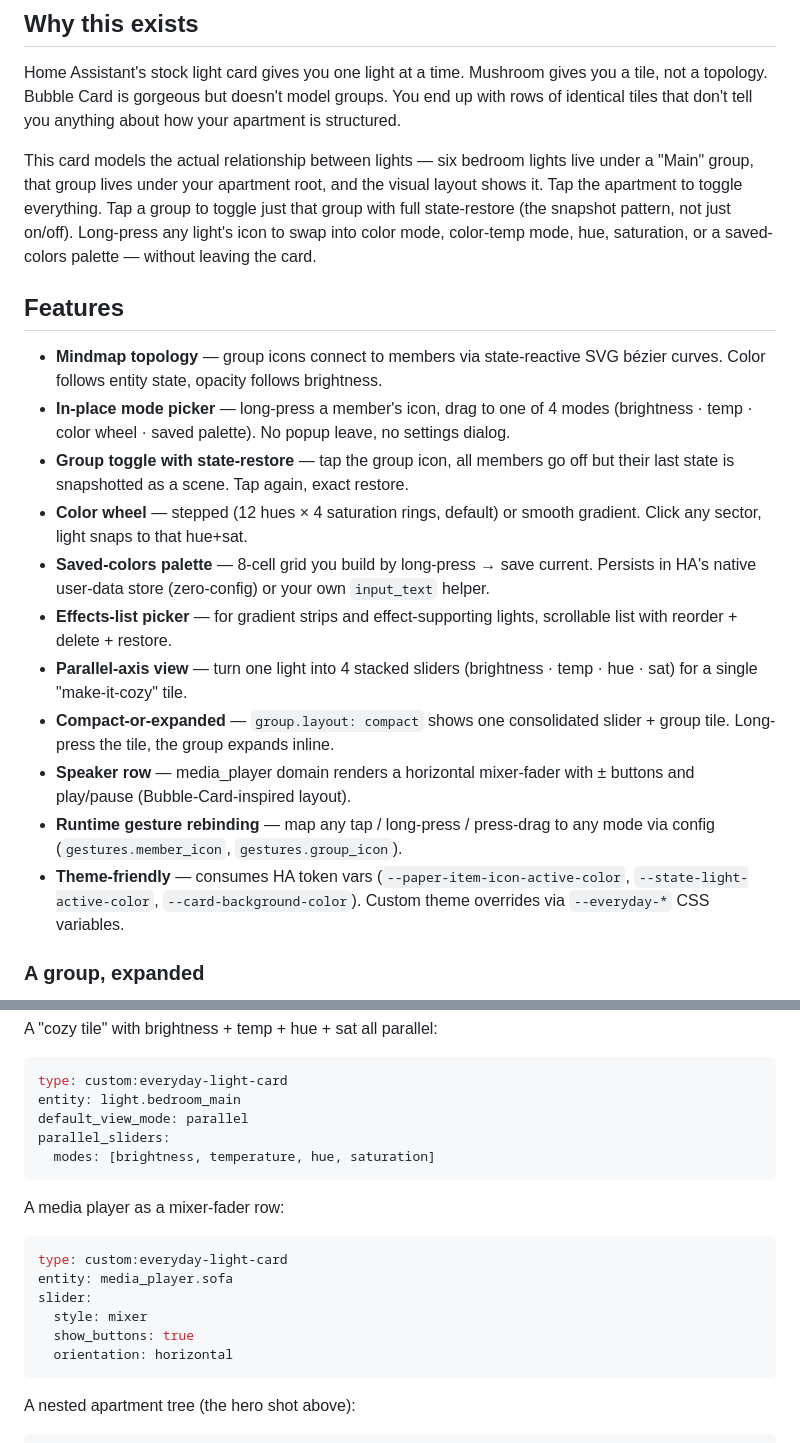
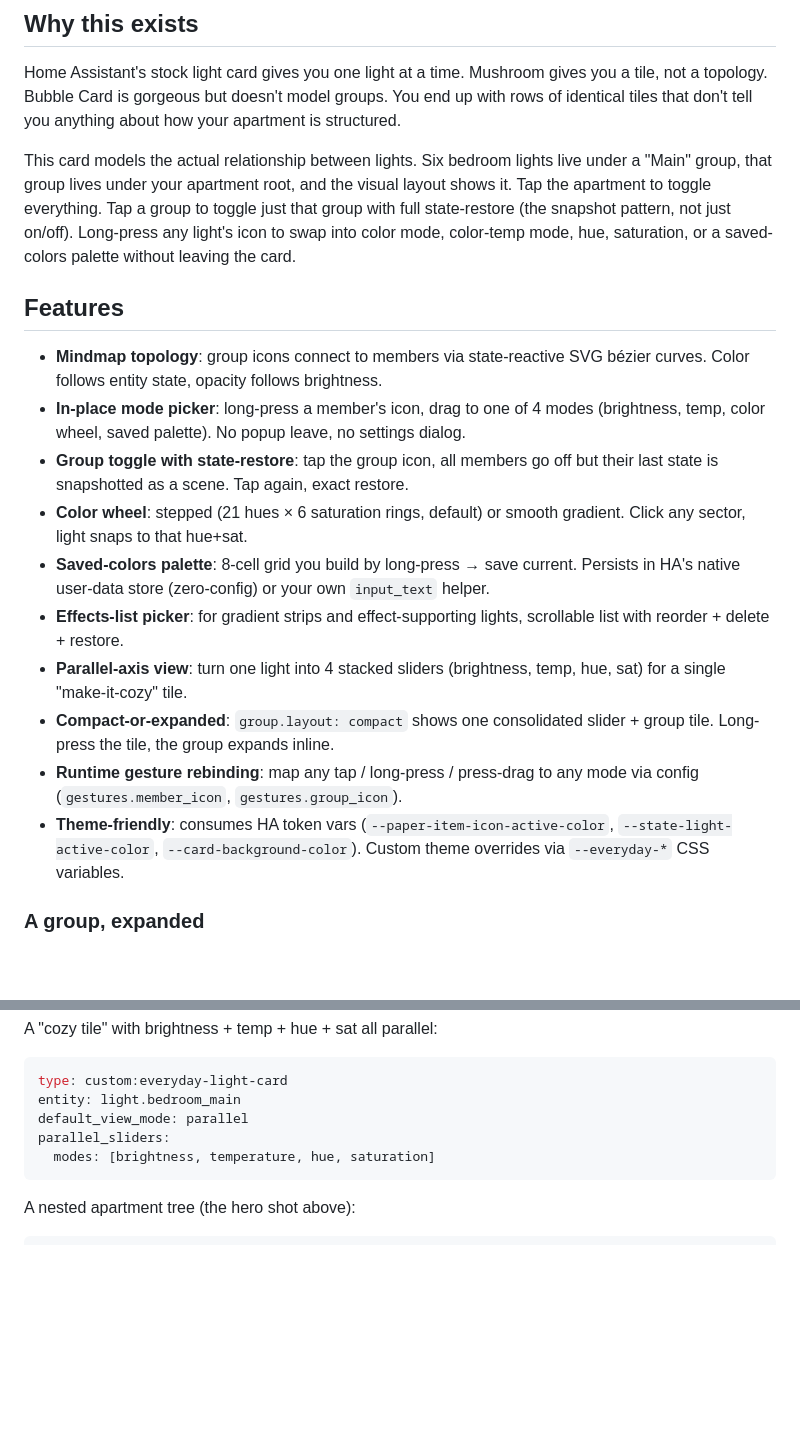
Before and after one commit to f17mkx/everyday-light-card, a Markdown page: README.md, 2 parts joined by grey strips. GitHub-like rendering; blank space fills up the shorter version.

Commit message:
🚀 release: sync from dev@1e09c8c9
Source: f17mkx/everyday-light-card-dev@f17mkx/launch-slider-polish (1e09c8c925047684d421e635892521819dc237cd)
Released via scripts/sync-to-public.sh.

````diff
--- a/README.md
+++ b/README.md
@@ -14,21 +14,20 @@
 
 Home Assistant's stock light card gives you one light at a time. Mushroom gives you a tile, not a topology. Bubble Card is gorgeous but doesn't model groups. You end up with rows of identical tiles that don't tell you anything about how your apartment is structured.
 
-This card models the actual relationship between lights — six bedroom lights live under a "Main" group, that group lives under your apartment root, and the visual layout shows it. Tap the apartment to toggle everything. Tap a group to toggle just that group with full state-restore (the snapshot pattern, not just on/off). Long-press any light's icon to swap into color mode, color-temp mode, hue, saturation, or a saved-colors palette — without leaving the card.
+This card models the actual relationship between lights. Six bedroom lights live under a "Main" group, that group lives under your apartment root, and the visual layout shows it. Tap the apartment to toggle everything. Tap a group to toggle just that group with full state-restore (the snapshot pattern, not just on/off). Long-press any light's icon to swap into color mode, color-temp mode, hue, saturation, or a saved-colors palette without leaving the card.
 
 ## Features
 
-- **Mindmap topology** — group icons connect to members via state-reactive SVG bézier curves. Color follows entity state, opacity follows brightness.
-- **In-place mode picker** — long-press a member's icon, drag to one of 4 modes (brightness · temp · color wheel · saved palette). No popup leave, no settings dialog.
-- **Group toggle with state-restore** — tap the group icon, all members go off but their last state is snapshotted as a scene. Tap again, exact restore.
-- **Color wheel** — stepped (12 hues × 4 saturation rings, default) or smooth gradient. Click any sector, light snaps to that hue+sat.
-- **Saved-colors palette** — 8-cell grid you build by long-press → save current. Persists in HA's native user-data store (zero-config) or your own `input_text` helper.
-- **Effects-list picker** — for gradient strips and effect-supporting lights, scrollable list with reorder + delete + restore.
-- **Parallel-axis view** — turn one light into 4 stacked sliders (brightness · temp · hue · sat) for a single "make-it-cozy" tile.
-- **Compact-or-expanded** — `group.layout: compact` shows one consolidated slider + group tile. Long-press the tile, the group expands inline.
-- **Speaker row** — media_player domain renders a horizontal mixer-fader with ± buttons and play/pause (Bubble-Card-inspired layout).
-- **Runtime gesture rebinding** — map any tap / long-press / press-drag to any mode via config (`gestures.member_icon`, `gestures.group_icon`).
-- **Theme-friendly** — consumes HA token vars (`--paper-item-icon-active-color`, `--state-light-active-color`, `--card-background-color`). Custom theme overrides via `--everyday-*` CSS variables.
+- **Mindmap topology**: group icons connect to members via state-reactive SVG bézier curves. Color follows entity state, opacity follows brightness.
+- **In-place mode picker**: long-press a member's icon, drag to one of 4 modes (brightness, temp, color wheel, saved palette). No popup leave, no settings dialog.
+- **Group toggle with state-restore**: tap the group icon, all members go off but their last state is snapshotted as a scene. Tap again, exact restore.
+- **Color wheel**: stepped (21 hues × 6 saturation rings, default) or smooth gradient. Click any sector, light snaps to that hue+sat.
+- **Saved-colors palette**: 8-cell grid you build by long-press → save current. Persists in HA's native user-data store (zero-config) or your own `input_text` helper.
+- **Effects-list picker**: for gradient strips and effect-supporting lights, scrollable list with reorder + delete + restore.
+- **Parallel-axis view**: turn one light into 4 stacked sliders (brightness, temp, hue, sat) for a single "make-it-cozy" tile.
+- **Compact-or-expanded**: `group.layout: compact` shows one consolidated slider + group tile. Long-press the tile, the group expands inline.
+- **Runtime gesture rebinding**: map any tap / long-press / press-drag to any mode via config (`gestures.member_icon`, `gestures.group_icon`).
+- **Theme-friendly**: consumes HA token vars (`--paper-item-icon-active-color`, `--state-light-active-color`, `--card-background-color`). Custom theme overrides via `--everyday-*` CSS variables.
 
 ### A group, expanded
 
@@ -88,17 +87,6 @@ parallel_sliders:
   modes: [brightness, temperature, hue, saturation]
 ```
 
-A media player as a mixer-fader row:
-
-```yaml
-type: custom:everyday-light-card
-entity: media_player.sofa
-slider:
-  style: mixer
-  show_buttons: true
-  orientation: horizontal
-```
-
 A nested apartment tree (the hero shot above):
 
 ```yaml
````
Also changed, not shown: other parts of README.md (+16 -15 lines).
